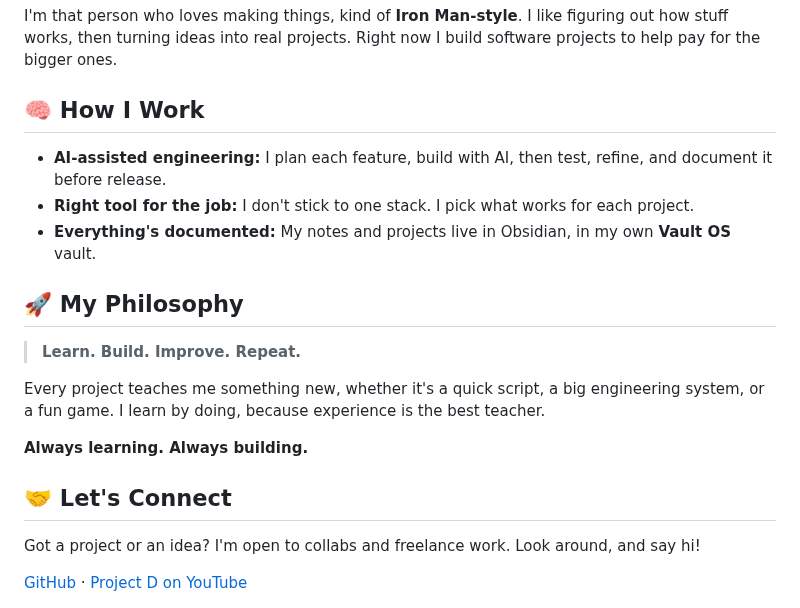
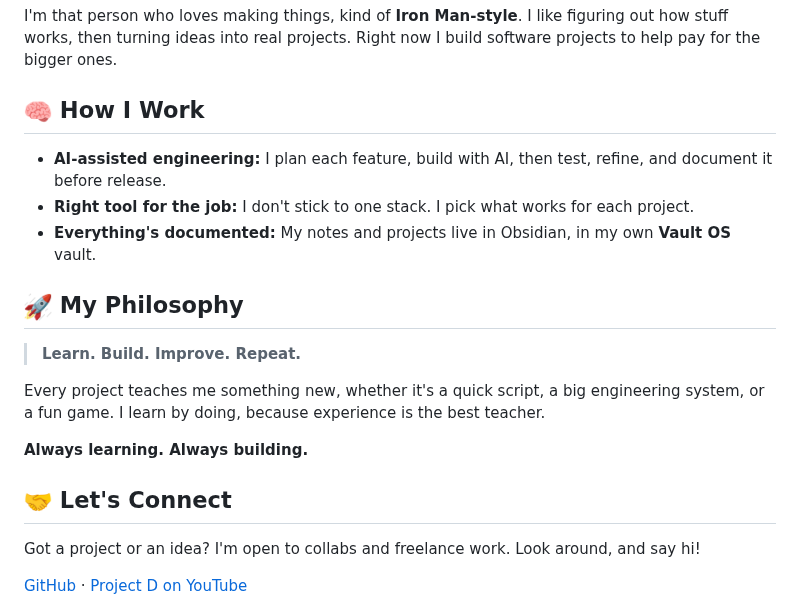
Before and after one commit to David-debug2/David-debug2, a Markdown page: README.md, the part around one of its changes. GitHub-like rendering; pictures changed too: assets/emojis/brain.gif (added), assets/emojis/handshake.gif (added), assets/emojis/rocket.gif (added); folded sections open.

Commit message:
feat(profile): animate heading emojis

```diff
--- a/README.md
+++ b/README.md
@@ -31,13 +31,13 @@ I'm an Electrical Engineering student at **CIT-U** in the Philippines. I build s
 
 I'm that person who loves making things, kind of **Iron Man-style**. I like figuring out how stuff works, then turning ideas into real projects. Right now I build software projects to help pay for the bigger ones.
 
-## 🧠 How I Work
+## <img src="assets/emojis/brain.gif" width="28" height="28" alt="Brain"> How I Work
 
 - **AI-assisted engineering:** I plan each feature, build with AI, then test, refine, and document it before release.
 - **Right tool for the job:** I don't stick to one stack. I pick what works for each project.
 - **Everything's documented:** My notes and projects live in Obsidian, in my own **Vault OS** vault.
 
-## 🚀 My Philosophy
+## <img src="assets/emojis/rocket.gif" width="28" height="28" alt="Rocket"> My Philosophy
 
 > **Learn. Build. Improve. Repeat.**
 
@@ -51,7 +51,7 @@ Every project teaches me something new, whether it's a quick script, a big engin
 
 </div>
 
-## 🤝 Let's Connect
+## <img src="assets/emojis/handshake.gif" width="28" height="28" alt="Handshake"> Let's Connect
 
 Got a project or an idea? I'm open to collabs and freelance work. Look around, and say hi!
 
```
Also changed, not shown: other parts of README.md (+2 -2 lines), MAINTENANCE.md (+4 -0 lines), assets/emojis/ATTRIBUTION.md (added, +14 -0 lines), 5 other files.
